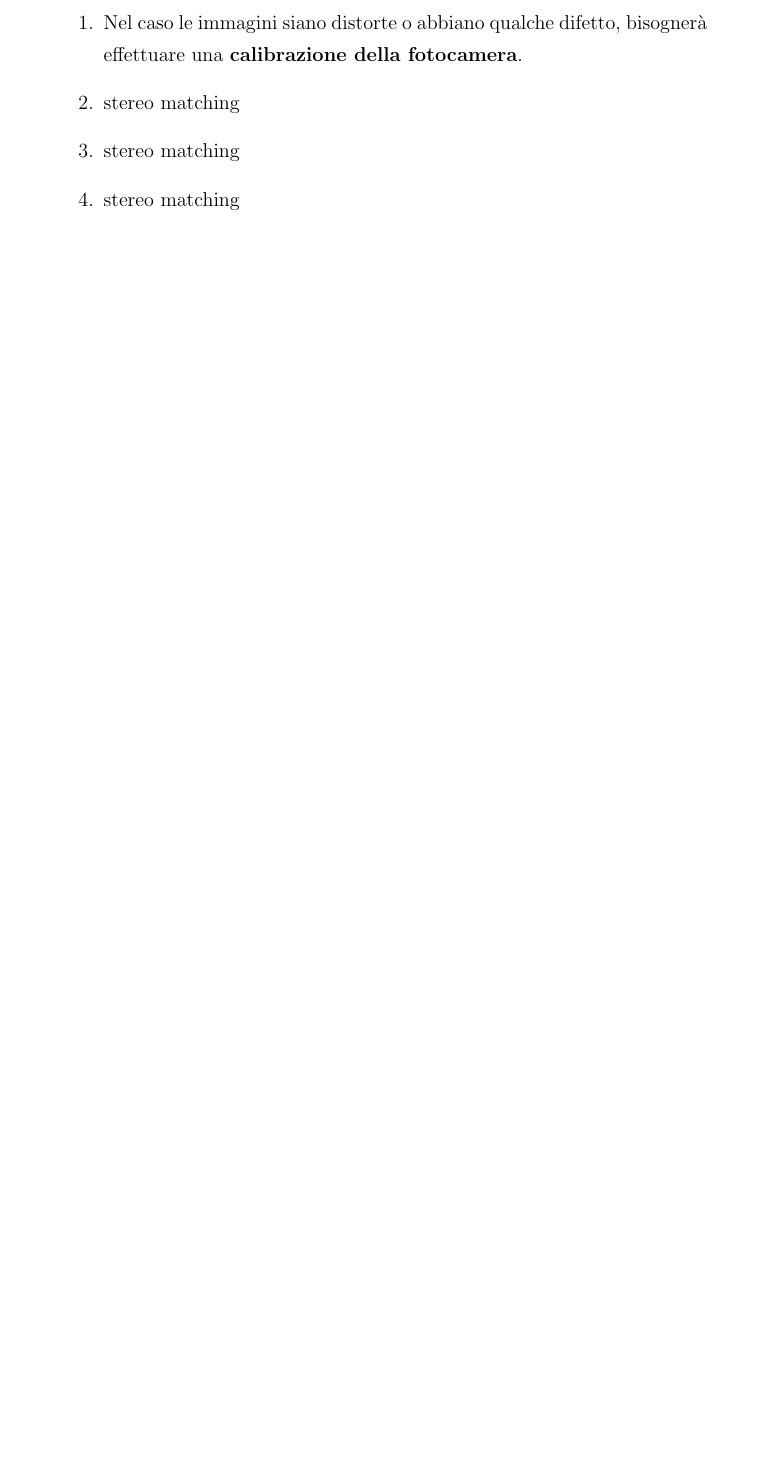
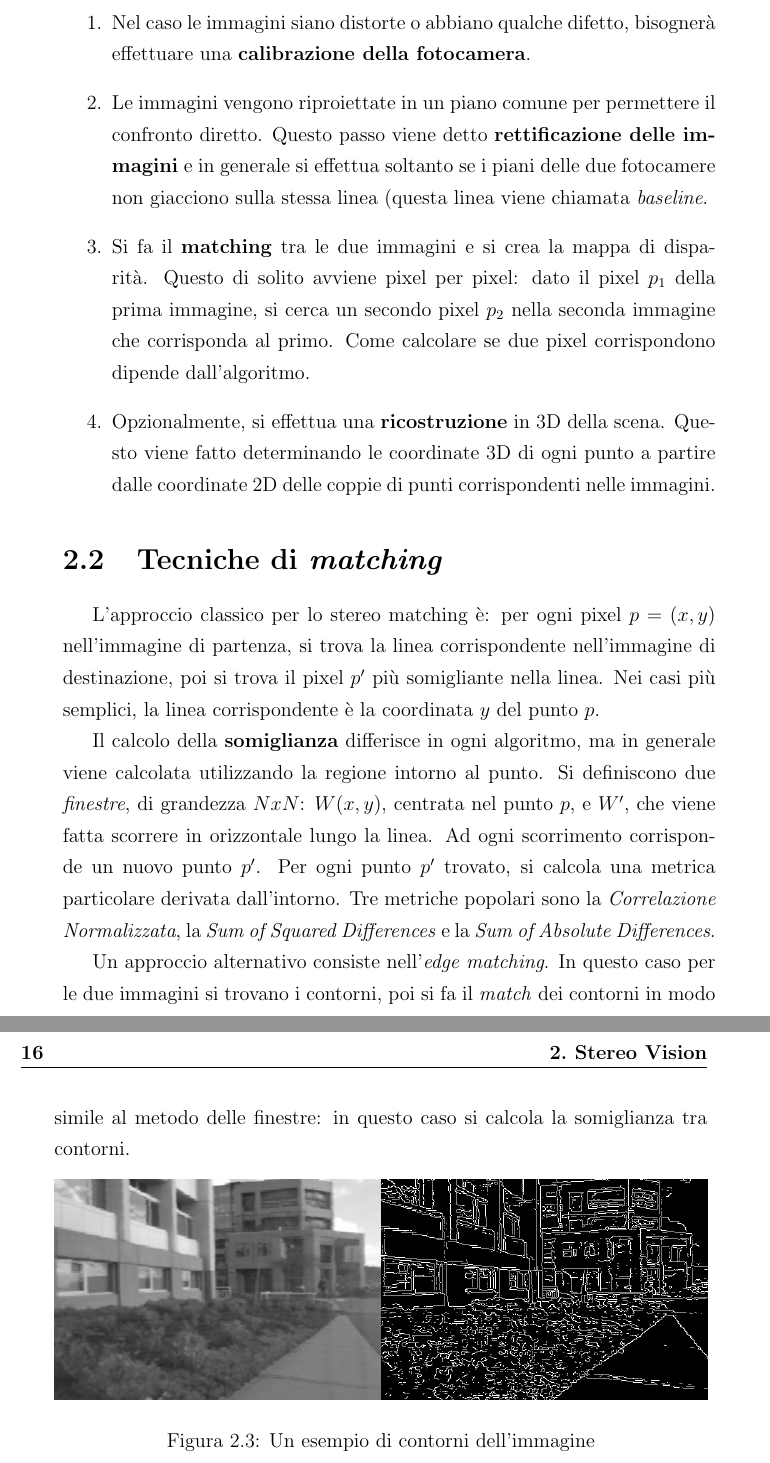
Before and after one commit to chrg127/stereomatching, a LaTeX thesis (report/tesi.tex): part of page 20 of 35 before the commit and two parts of pages 23 and 24 of 39 after it, the two joined at a grey line, cut so that both start at the same text, the shorter picture padded with empty space. Compiled offline with pdfLaTeX.

Commit message:
Finish second chapter

```diff
--- a/report/tesi.tex
+++ b/report/tesi.tex
@@ -312,14 +327,32 @@ Qui verrano descritte le fasi di analisi delle due immagini. In generale: % ...
 
 \begin{enumerate}
     \item Nel caso le immagini siano distorte o abbiano qualche difetto, bisognerà effettuare una \textbf{calibrazione della fotocamera}.
-    \item stereo matching
-    \item stereo matching
-    \item stereo matching
-        % idk man just watch that shitty stereo vision video again
+    \item Le immagini vengono riproiettate in un piano comune per permettere il confronto diretto. Questo passo viene detto \textbf{rettificazione delle immagini} e in generale si effettua soltanto se i piani delle due fotocamere non giacciono sulla stessa linea (questa linea viene chiamata \textit{baseline}.
+    \item Si fa il \textbf{matching} tra le due immagini e si crea la mappa di disparità. Questo di solito avviene pixel per pixel: dato il pixel $p_{1}$ della prima immagine, si cerca un secondo pixel $p_{2}$ nella seconda immagine che corrisponda al primo. Come calcolare se due pixel corrispondono dipende dall'algoritmo.
+    \item Opzionalmente, si effettua una \textbf{ricostruzione} in 3D della scena. Questo viene fatto determinando le coordinate 3D di ogni punto a partire dalle coordinate 2D delle coppie di punti corrispondenti nelle immagini.
 \end{enumerate}
 
+\section{Tecniche di \textit{matching}}
 
-\chapter{Connection Machine e *Lisp}
+L'approccio classico per lo stereo matching è: per ogni pixel $p = (x, y)$ nell'immagine di partenza, si trova la linea corrispondente nell'immagine di destinazione, poi si trova il pixel $p'$ più somigliante nella linea. Nei casi più semplici, la linea corrispondente è la coordinata $y$ del punto $p$.
+
+Il calcolo della \textbf{somiglianza} differisce in ogni algoritmo, ma in generale viene calcolata utilizzando la regione intorno al punto. Si definiscono due \textit{finestre}, di grandezza $NxN$: $W (x, y)$, centrata nel punto $p$, e $W'$, che viene fatta scorrere in orizzontale lungo la linea. Ad ogni scorrimento corrisponde un nuovo punto $p'$. Per ogni punto $p'$ trovato, si calcola una metrica particolare derivata dall'intorno. Tre metriche popolari sono la \textit{Correlazione Normalizzata}, la \textit{Sum of Squared Differences} e la \textit{Sum of Absolute Differences}.
+
+Un approccio alternativo consiste nell'\textit{edge matching}. In questo caso per le due immagini si trovano i contorni, poi si fa il \textit{match} dei contorni in modo simile al metodo delle finestre: in questo caso si calcola la somiglianza tra contorni.
+
+\begin{figure}[h]
+    \centering
+    \includegraphics[width=\textwidth]{contours.png}
+    \caption{Un esempio di contorni dell'immagine}
+    \label{img:contours}
+\end{figure}
+
+% perhaps consider a section about epipolar geometry
+% vim doesn't know about epipolar or epipolare
+
+
+
+\chapter{La \textit{Connection Machine} e *Lisp}
 
 Il terzo capitolo.
 
```
Also changed, not shown: report/bib.txt (+2 -0 lines), report/contours.png (added), report/disparity_map.jpg (added), report/tsukuba-stereo-pair.png (added), report/tesi.tex (29 more changed lines).
